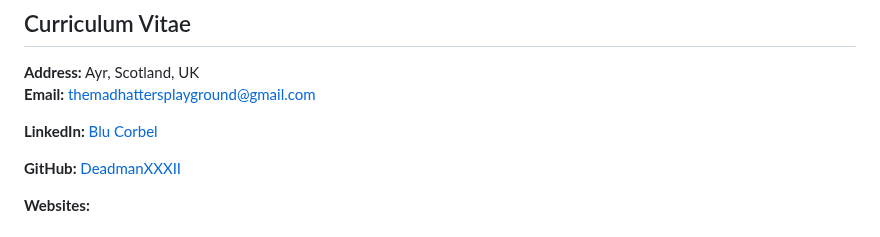
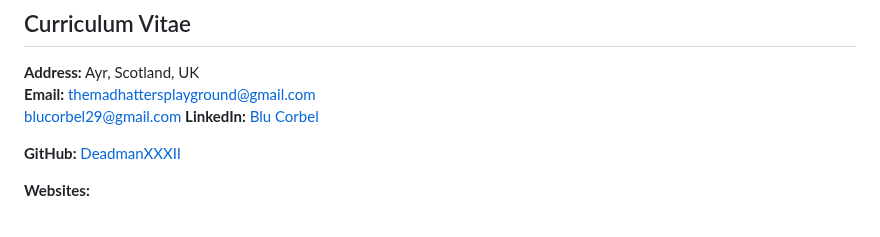
Before and after one commit to DeadmanXXXII/Curriculum-Vitae, a Markdown page: README.md, the part around the change. Drawn GitHub-style.

```diff
--- a/README.md
+++ b/README.md
@@ -3,7 +3,7 @@
 
 **Address:** Ayr, Scotland, UK
 **Email:** themadhattersplayground@gmail.com
-
+blucorbel29@gmail.com
 **LinkedIn:** [Blu Corbel](https://www.linkedin.com/in/blu-corbel-bb5700265)
 
 **GitHub:** [DeadmanXXXII](https://github.com/DeadmanXXXII)
```
